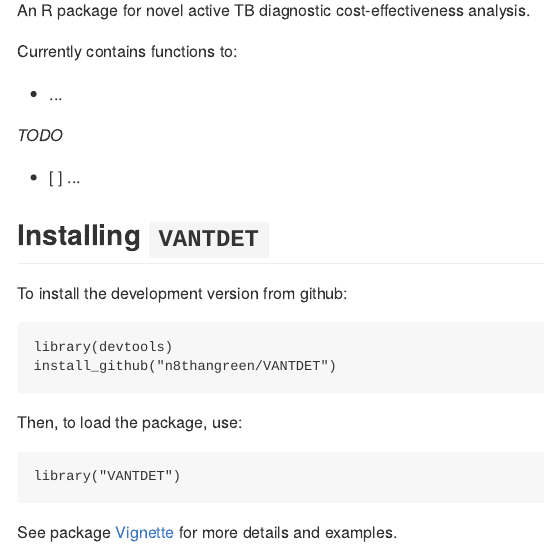
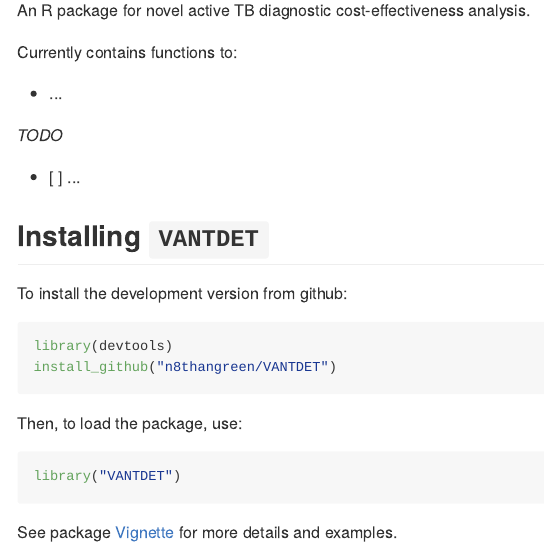
Before and after one commit to n8thangreen/VANTDET, an R Markdown document (README.Rmd): the page in a window 1100 px wide, from 110 px down before the commit and from 250 px down after it, so that both start at the same text. The pictures show the output file README.md that the author committed with the source, drawn offline in the style of GitHub.

Commit message:
update docs for pkgdown

````diff
--- a/README.Rmd
+++ b/README.Rmd
@@ -2,7 +2,7 @@
 title: "VANTDET"
 author: "Nathan Green"
 date: "`r Sys.Date()`"
-output: md_document
+output: github_document
 ---
 
 ```{r set-options, echo=FALSE, cache=FALSE}
@@ -35,4 +35,4 @@
 library("VANTDET")
 ```
 
-See package [Vignette](http://htmlpreview.github.io/?https://github.com/n8thangreen/treeSimR/blob/master/inst/doc/vignette_main.html) for more details and examples.
+See package [Vignette]() for more details and examples.
````
Also changed, not shown: README.md, 9 other files.
